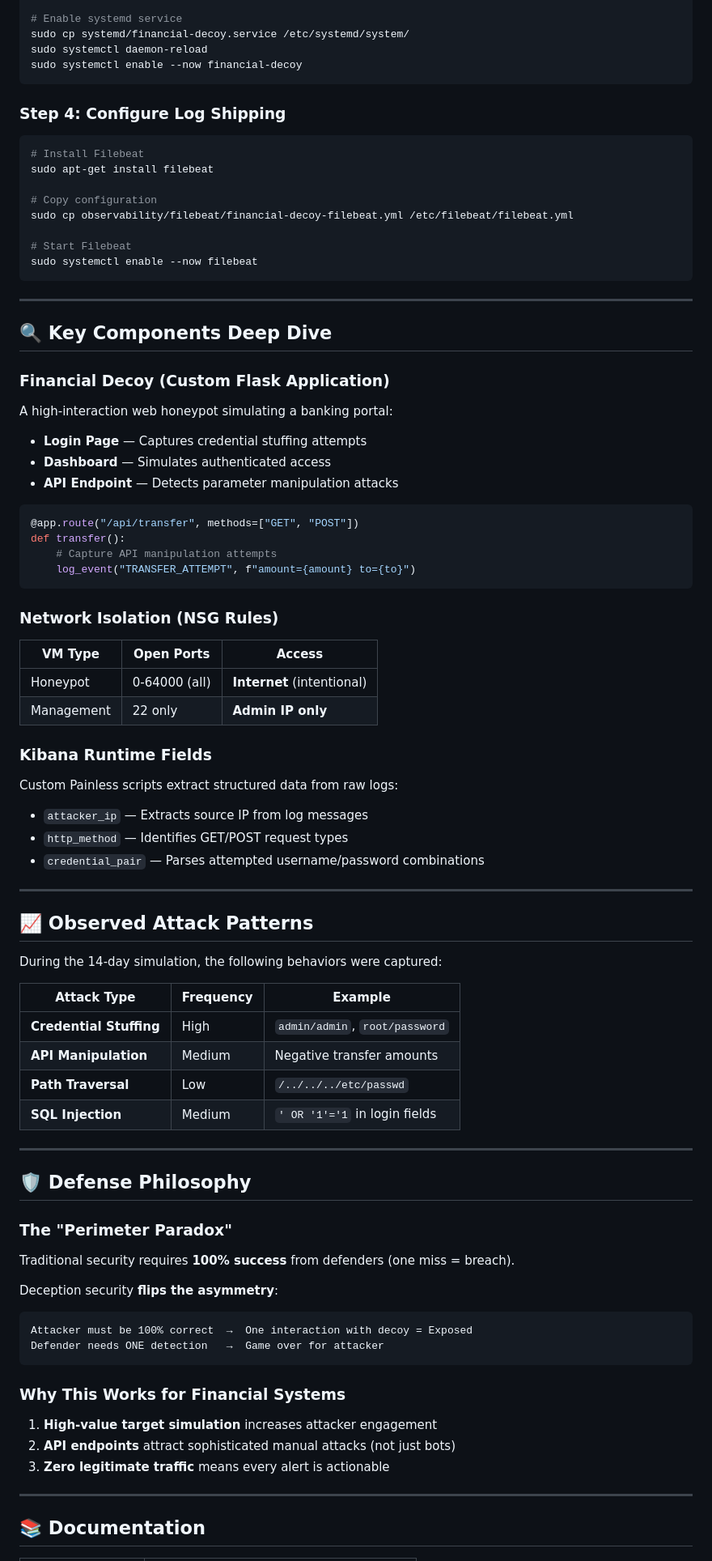
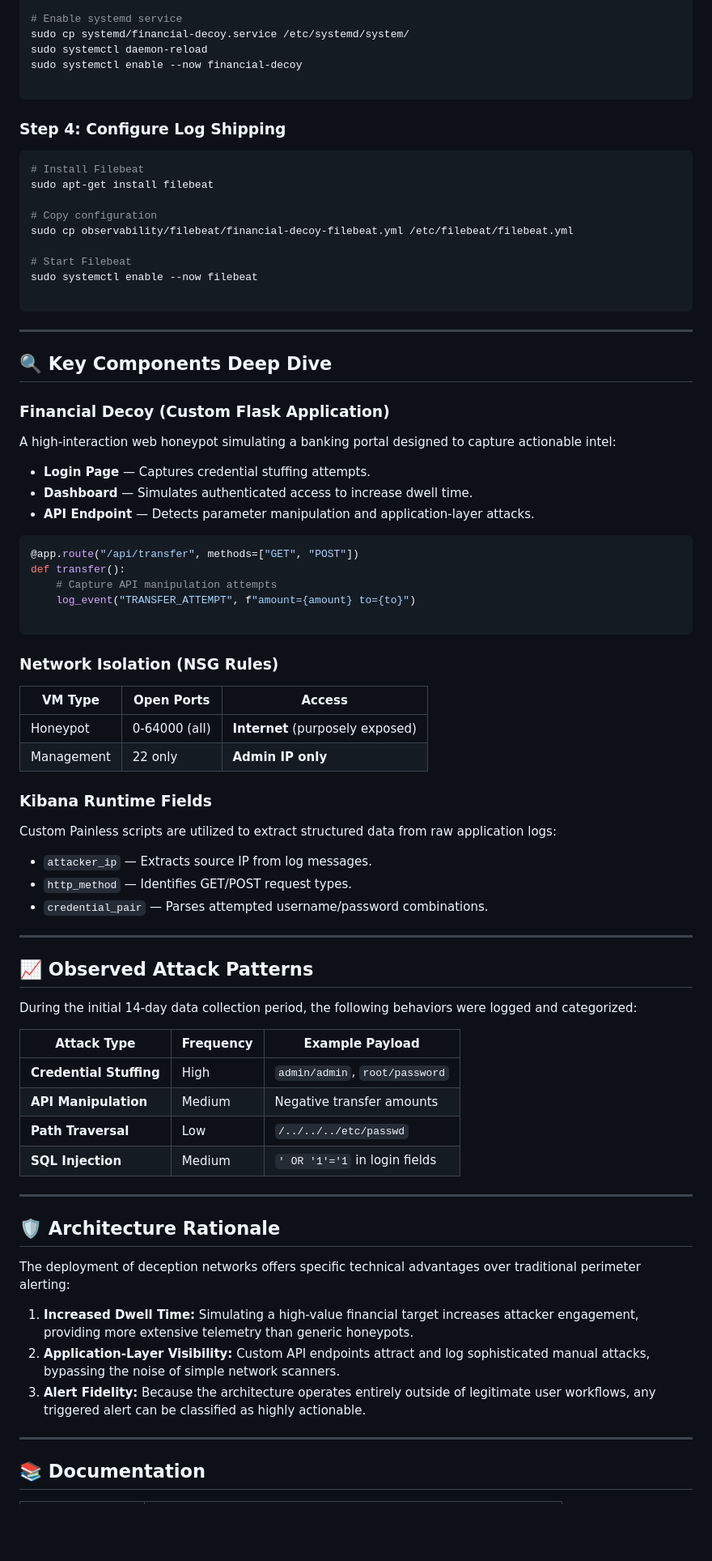
Before and after one commit to zaidi14/CLOUD-NATIVE-DECEPTION-ARCHITECTURE, a Markdown page: README.md, the part around one of its changes. Shown at 81% size. Rendered like a GitHub page; blank space fills up the shorter version.

````diff
--- a/README.md
+++ b/README.md
@@ -199,6 +183,7 @@ pip install -r requirements.txt
 sudo cp systemd/financial-decoy.service /etc/systemd/system/
 sudo systemctl daemon-reload
 sudo systemctl enable --now financial-decoy
+
 ```
 
 ### Step 4: Configure Log Shipping
@@ -212,6 +197,7 @@ sudo cp observability/filebeat/financial-decoy-filebeat.yml /etc/filebeat/filebe
 
 # Start Filebeat
 sudo systemctl enable --now filebeat
+
 ```
 
 ---
@@ -220,42 +206,43 @@ sudo systemctl enable --now filebeat
 
 ### Financial Decoy (Custom Flask Application)
 
-A high-interaction web honeypot simulating a banking portal:
+A high-interaction web honeypot simulating a banking portal designed to capture actionable intel:
 
-- **Login Page** — Captures credential stuffing attempts
-- **Dashboard** — Simulates authenticated access
-- **API Endpoint** — Detects parameter manipulation attacks
+* **Login Page** — Captures credential stuffing attempts.
+* **Dashboard** — Simulates authenticated access to increase dwell time.
+* **API Endpoint** — Detects parameter manipulation and application-layer attacks.
 
 ```python
 @app.route("/api/transfer", methods=["GET", "POST"])
 def transfer():
     # Capture API manipulation attempts
     log_event("TRANSFER_ATTEMPT", f"amount={amount} to={to}")
+
 ```
 
 ### Network Isolation (NSG Rules)
 
 | VM Type | Open Ports | Access |
-|---------|------------|--------|
-| Honeypot | 0-64000 (all) | **Internet** (intentional) |
+| --- | --- | --- |
+| Honeypot | 0-64000 (all) | **Internet** (purposely exposed) |
 | Management | 22 only | **Admin IP only** |
 
 ### Kibana Runtime Fields
 
-Custom Painless scripts extract structured data from raw logs:
+Custom Painless scripts are utilized to extract structured data from raw application logs:
 
-- `attacker_ip` — Extracts source IP from log messages
-- `http_method` — Identifies GET/POST request types
-- `credential_pair` — Parses attempted username/password combinations
+* `attacker_ip` — Extracts source IP from log messages.
+* `http_method` — Identifies GET/POST request types.
+* `credential_pair` — Parses attempted username/password combinations.
 
 ---
 
 ## 📈 Observed Attack Patterns
 
-During the 14-day simulation, the following behaviors were captured:
+During the initial 14-day data collection period, the following behaviors were logged and categorized:
 
-| Attack Type | Frequency | Example |
-|-------------|-----------|---------|
+| Attack Type | Frequency | Example Payload |
+| --- | --- | --- |
 | **Credential Stuffing** | High | `admin/admin`, `root/password` |
 | **API Manipulation** | Medium | Negative transfer amounts |
 | **Path Traversal** | Low | `/../../../etc/passwd` |
@@ -263,24 +250,13 @@ During the 14-day simulation, the following behaviors were captured:
 
 ---
 
-## 🛡 Defense Philosophy
+## 🛡 Architecture Rationale
 
-### The "Perimeter Paradox"
+The deployment of deception networks offers specific technical advantages over traditional perimeter alerting:
 
-Traditional security requires **100% success** from defenders (one miss = breach).
-
-Deception security **flips the asymmetry**:
-
-```
-Attacker must be 100% correct  →  One interaction with decoy = Exposed
-Defender needs ONE detection   →  Game over for attacker
-```
-
-### Why This Works for Financial Systems
-
-1. **High-value target simulation** increases attacker engagement
-2. **API endpoints** attract sophisticated manual attacks (not just bots)
-3. **Zero legitimate traffic** means every alert is actionable
+1. **Increased Dwell Time:** Simulating a high-value financial target increases attacker engagement, providing more extensive telemetry than generic honeypots.
+2. **Application-Layer Visibility:** Custom API endpoints attract and log sophisticated manual attacks, bypassing the noise of simple network scanners.
+3. **Alert Fidelity:** Because the architecture operates entirely outside of legitimate user workflows, any triggered alert can be classified as highly actionable.
 
 ---
 
````
Also changed, not shown: other parts of README.md (+58 -78 lines).
